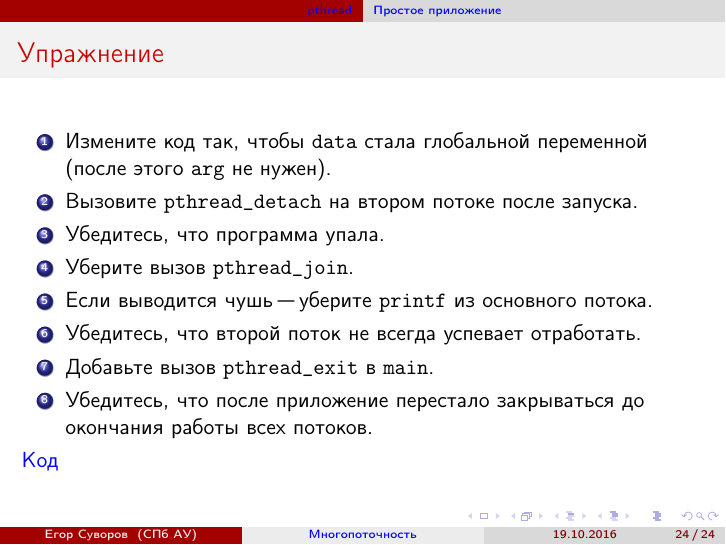
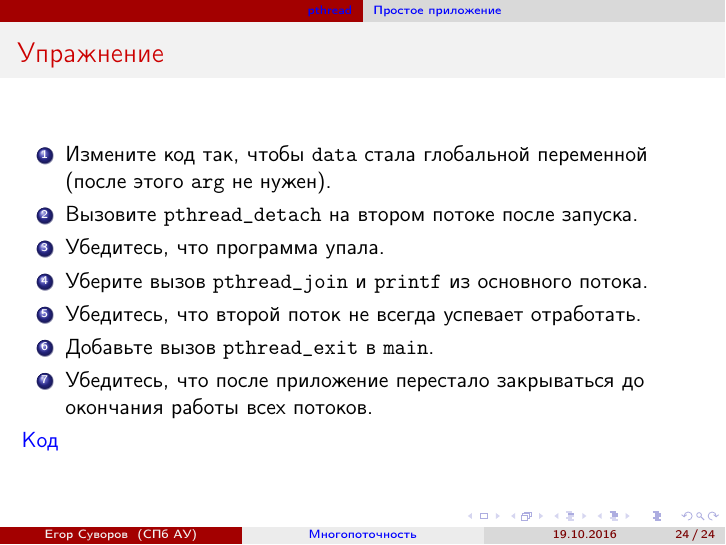
Before and after one commit to yeputons/fall-2016-paradigms, LaTeX slides (161019/161019.tex, which reads 161019/02-pthread-01-simple.tex): page 26 of 26. Compiled offline with pdfLaTeX.

Commit message:
161019/02-pthread-01-simple: further last exercise to thread-safe printf to avoid surprises

```diff
--- a/161019/02-pthread-01-simple.tex
+++ b/161019/02-pthread-01-simple.tex
@@ -131,8 +131,7 @@ data is 1244
 		\item Измените код так, чтобы \t{data} стала глобальной переменной (после этого \t{arg} не нужен).
 		\item Вызовите \t{pthread\_detach} на втором потоке после запуска.
 		\item Убедитесь, что программа упала.
-		\item Уберите вызов \t{pthread\_join}.
-		\item Если выводится чушь "--- уберите \t{printf} из основного потока.
+		\item Уберите вызов \t{pthread\_join} и \t{printf} из основного потока.
 		\item Убедитесь, что второй поток не всегда успевает отработать.
 		\item Добавьте вызов \t{pthread\_exit} в \t{main}.
 		\item Убедитесь, что после приложение перестало закрываться до окончания работы всех потоков.
```
